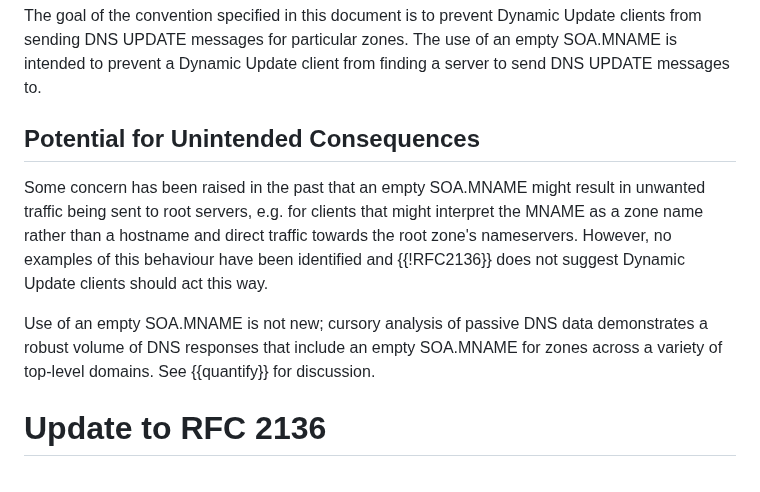
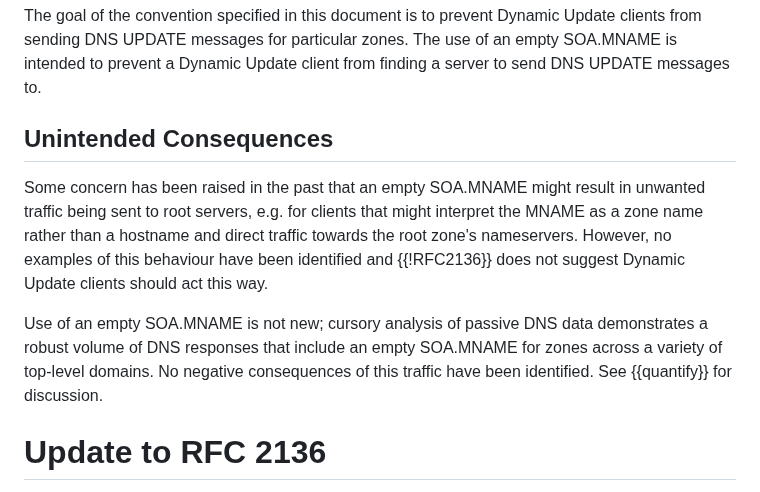
Before and after one commit to ableyjoe/draft-jabley-dnsop-missing-mname, a Markdown page: draft-jabley-dnsop-missing-mname.md, the part around the change. Drawn GitHub-style.

Commit message:
ok, definitely stopping now.

```diff
--- a/draft-jabley-dnsop-missing-mname.md
+++ b/draft-jabley-dnsop-missing-mname.md
@@ -208,7 +208,7 @@ Dynamic Update client from finding a server to send DNS UPDATE
 messages to.
 
 
-## Potential for Unintended Consequences
+## Unintended Consequences
 
 Some concern has been raised in the past that an empty SOA.MNAME
 might result in unwanted traffic being sent to root servers, e.g.
@@ -221,7 +221,8 @@ this way.
 Use of an empty SOA.MNAME is not new; cursory analysis of passive
 DNS data demonstrates a robust volume of DNS responses that include
 an empty SOA.MNAME for zones across a variety of top-level domains.
-See {{quantify}} for discussion.
+No negative consequences of this traffic have been identified.  See
+{{quantify}} for discussion.
 
 
 # Update to RFC 2136
```
